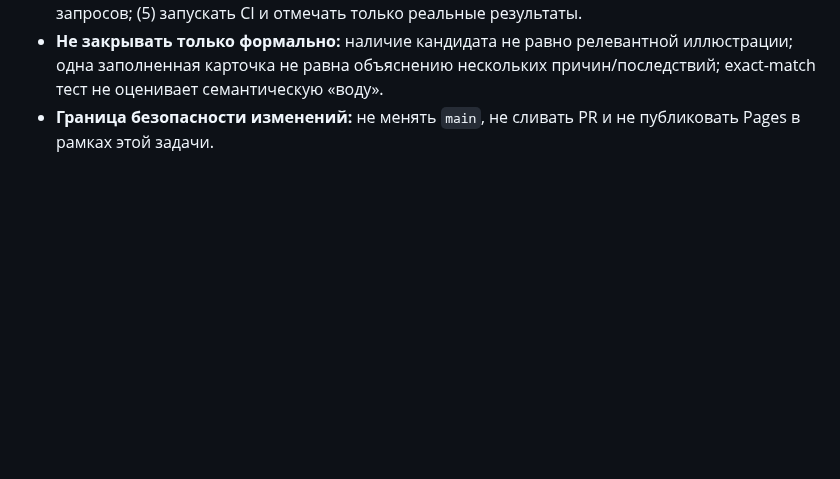
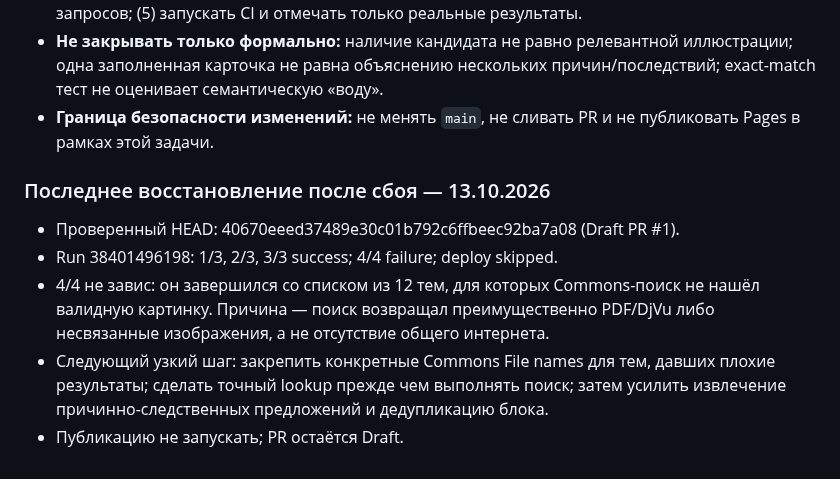
Before and after one commit to Jemerinos/duoistotiya, a Markdown page: PROJECT_STATE.md, the part around the change. Rendered like a GitHub page; blank space fills up the shorter version.

Commit message:
docs: record exact media CI failure and next narrow step

```diff
--- a/PROJECT_STATE.md
+++ b/PROJECT_STATE.md
@@ -121,3 +121,13 @@
 - **План до изменений:** (1) загрузить тему фона для главного экрана и сделать источник/увеличение доступными; (2) логировать кандидата каждой фоновой темы и корректно читать `Retry-After` в секундах/HTTP-date; (3) сократить шаблонность причинно-следственных слоёв, добавляя только фактические конкретные формулировки; (4) пересмотреть результаты 26 запросов; (5) запускать CI и отмечать только реальные результаты.
 - **Не закрывать только формально:** наличие кандидата не равно релевантной иллюстрации; одна заполненная карточка не равна объяснению нескольких причин/последствий; exact-match тест не оценивает семантическую «воду».
 - **Граница безопасности изменений:** не менять `main`, не сливать PR и не публиковать Pages в рамках этой задачи.
+
+
+
+### Последнее восстановление после сбоя — 13.10.2026
+
+- Проверенный HEAD: 40670eeed37489e30c01b792c6ffbeec92ba7a08 (Draft PR #1).
+- Run 38401496198: 1/3, 2/3, 3/3 success; 4/4 failure; deploy skipped.
+- 4/4 не завис: он завершился со списком из 12 тем, для которых Commons-поиск не нашёл валидную картинку. Причина — поиск возвращал преимущественно PDF/DjVu либо несвязанные изображения, а не отсутствие общего интернета.
+- Следующий узкий шаг: закрепить конкретные Commons File names для тем, давших плохие результаты; сделать точный lookup прежде чем выполнять поиск; затем усилить извлечение причинно-следственных предложений и дедупликацию блока.
+- Публикацию не запускать; PR остаётся Draft.
```
